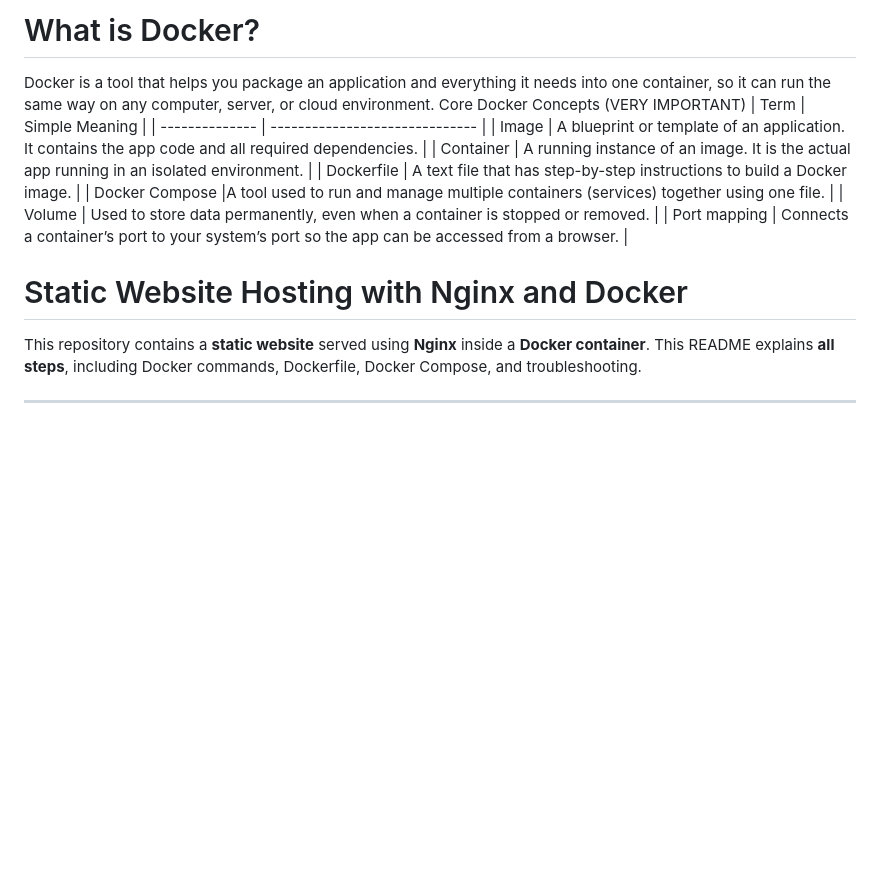
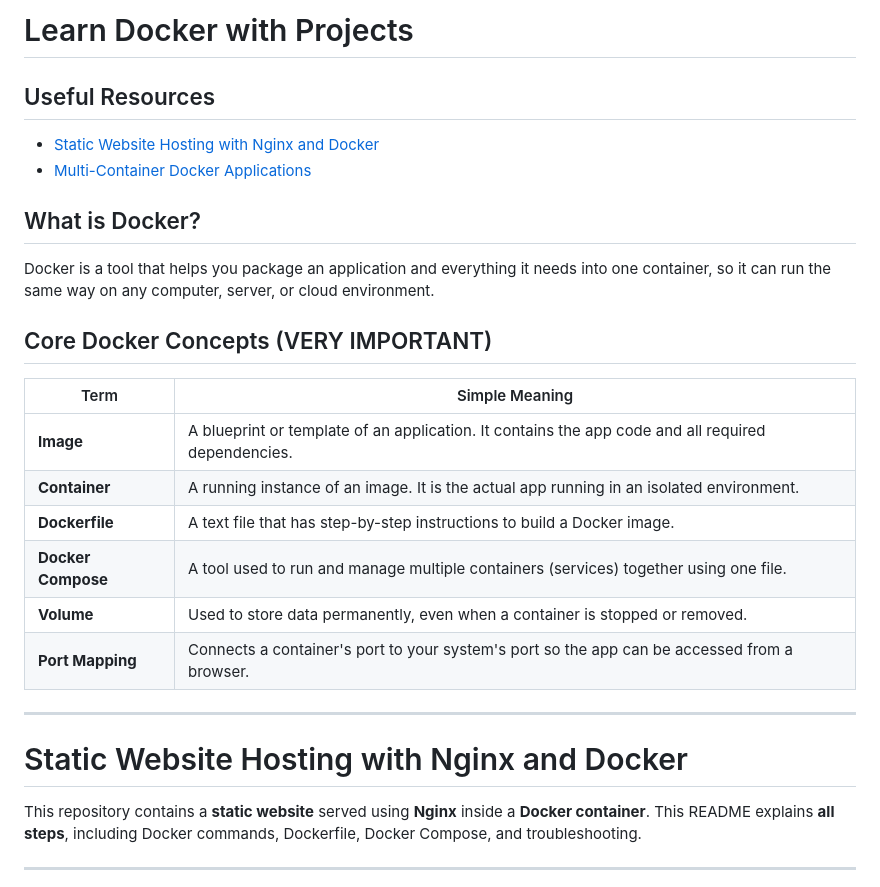
Before and after one commit to HassanHabibTahir/docker-cheat-sheet, a Markdown page: README.md, the part around the change. Drawn GitHub-style; blank space fills up the shorter version.

Commit message:
What is Docker?

```diff
--- a/README.md
+++ b/README.md
@@ -1,18 +1,27 @@
-# What is Docker?
+# Learn Docker with Projects
+
+## Useful Resources
+- [Static Website Hosting with Nginx and Docker](https://github.com/HassanHabibTahir/docker-cheat-sheet)
+- [Multi-Container Docker Applications](https://github.com/HassanHabibTahir/docker-cheat-sheet/tree/multi-container-docker-applications-with-docker-compose)
+
+## What is Docker?
 
 Docker is a tool that helps you package an application and everything it needs into one container, so it can run the same way on any computer, server, or cloud environment.
-Core Docker Concepts (VERY IMPORTANT)
+
+## Core Docker Concepts (VERY IMPORTANT)
+
 | Term | Simple Meaning |
-| -------------- | ------------------------------ |
-| Image | A blueprint or template of an application. It contains the app code and all required dependencies. |
-| Container | A running instance of an image. It is the actual app running in an isolated environment. |
-| Dockerfile | A text file that has step-by-step instructions to build a Docker image. |
-| Docker Compose |A tool used to run and manage multiple containers (services) together using one file. |
-| Volume | Used to store data permanently, even when a container is stopped or removed. |
-| Port mapping | Connects a container’s port to your system’s port so the app can be accessed from a browser. |
+|------|----------------|
+| **Image** | A blueprint or template of an application. It contains the app code and all required dependencies. |
+| **Container** | A running instance of an image. It is the actual app running in an isolated environment. |
+| **Dockerfile** | A text file that has step-by-step instructions to build a Docker image. |
+| **Docker Compose** | A tool used to run and manage multiple containers (services) together using one file. |
+| **Volume** | Used to store data permanently, even when a container is stopped or removed. |
+| **Port Mapping** | Connects a container's port to your system's port so the app can be accessed from a browser. |
+
+---
 
 # Static Website Hosting with Nginx and Docker
-
 This repository contains a **static website** served using **Nginx** inside a **Docker container**.
 This README explains **all steps**, including Docker commands, Dockerfile, Docker Compose, and troubleshooting.
 
```
